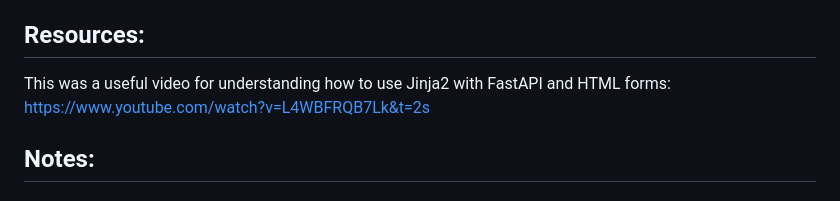
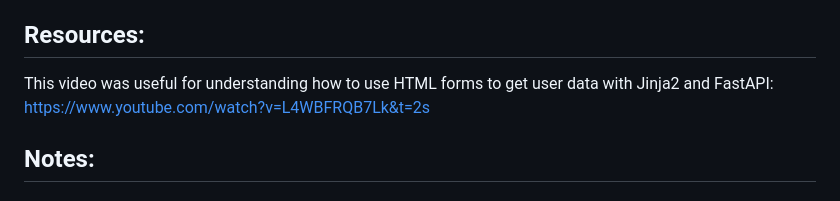
Before and after one commit to jonathangosling/Breed_Classification_App, a Markdown page: README.md, the part around the change. GitHub-like rendering.

```diff
--- a/README.md
+++ b/README.md
@@ -12,7 +12,7 @@ The repo contains:
 - Dockerfile, requirments.txt, buildspec.yaml for deployment.
 
 ## Resources:
-This was a useful video for understanding how to use Jinja2 with FastAPI and HTML forms:
+This video was useful for understanding how to use HTML forms to get user data with Jinja2 and FastAPI:
 https://www.youtube.com/watch?v=L4WBFRQB7Lk&t=2s
 
 ## Notes:
```
